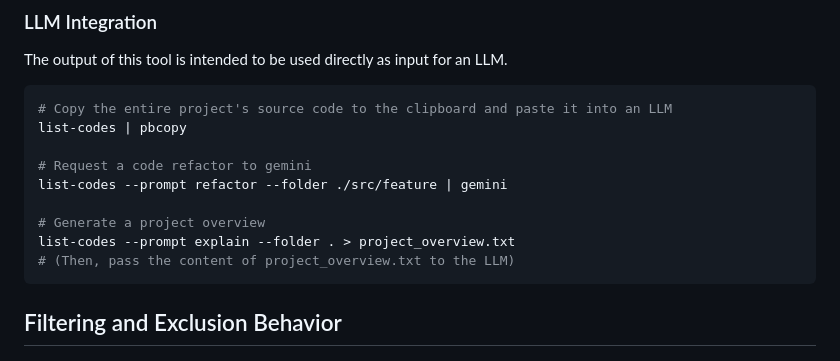
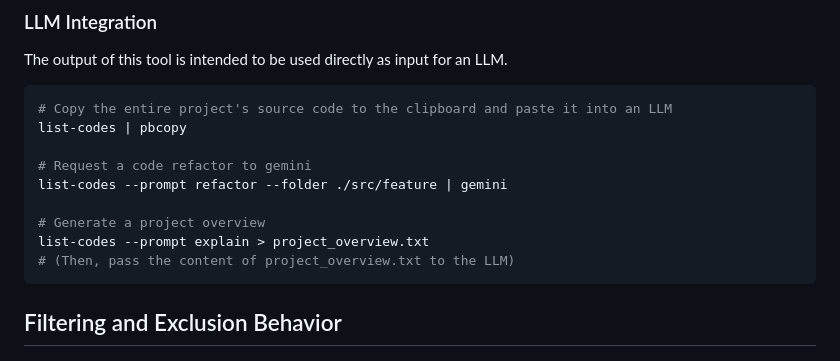
Before and after one commit to luckpoint/list-codes, a Markdown page: README.md, the part around the change. Drawn GitHub-style.

````diff
--- a/README.md
+++ b/README.md
@@ -54,7 +54,7 @@ list-codes | pbcopy
 list-codes --prompt refactor --folder ./src/feature | gemini
 
 # Generate a project overview
-list-codes --prompt explain --folder . > project_overview.txt
+list-codes --prompt explain > project_overview.txt
 # (Then, pass the content of project_overview.txt to the LLM)
 ```
 
````
